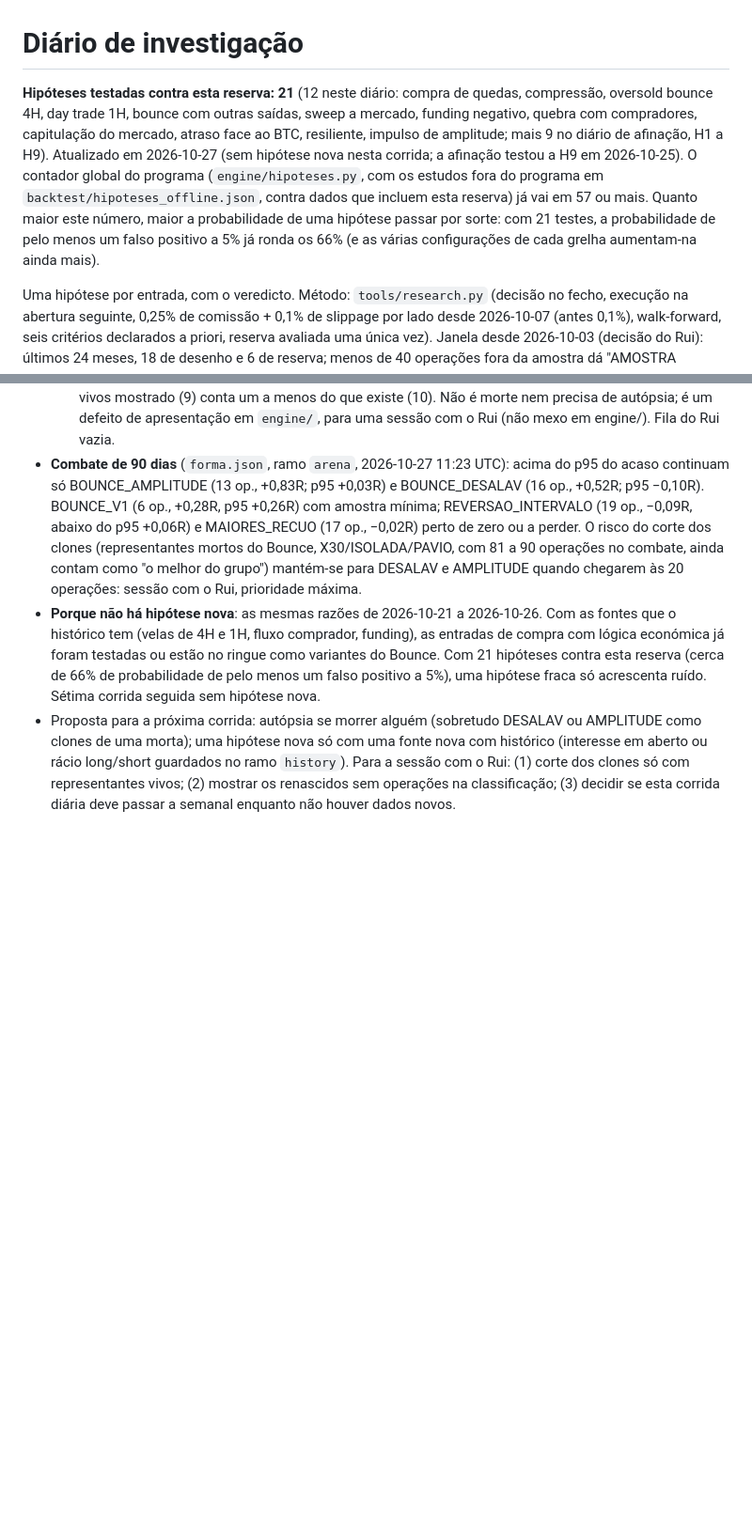
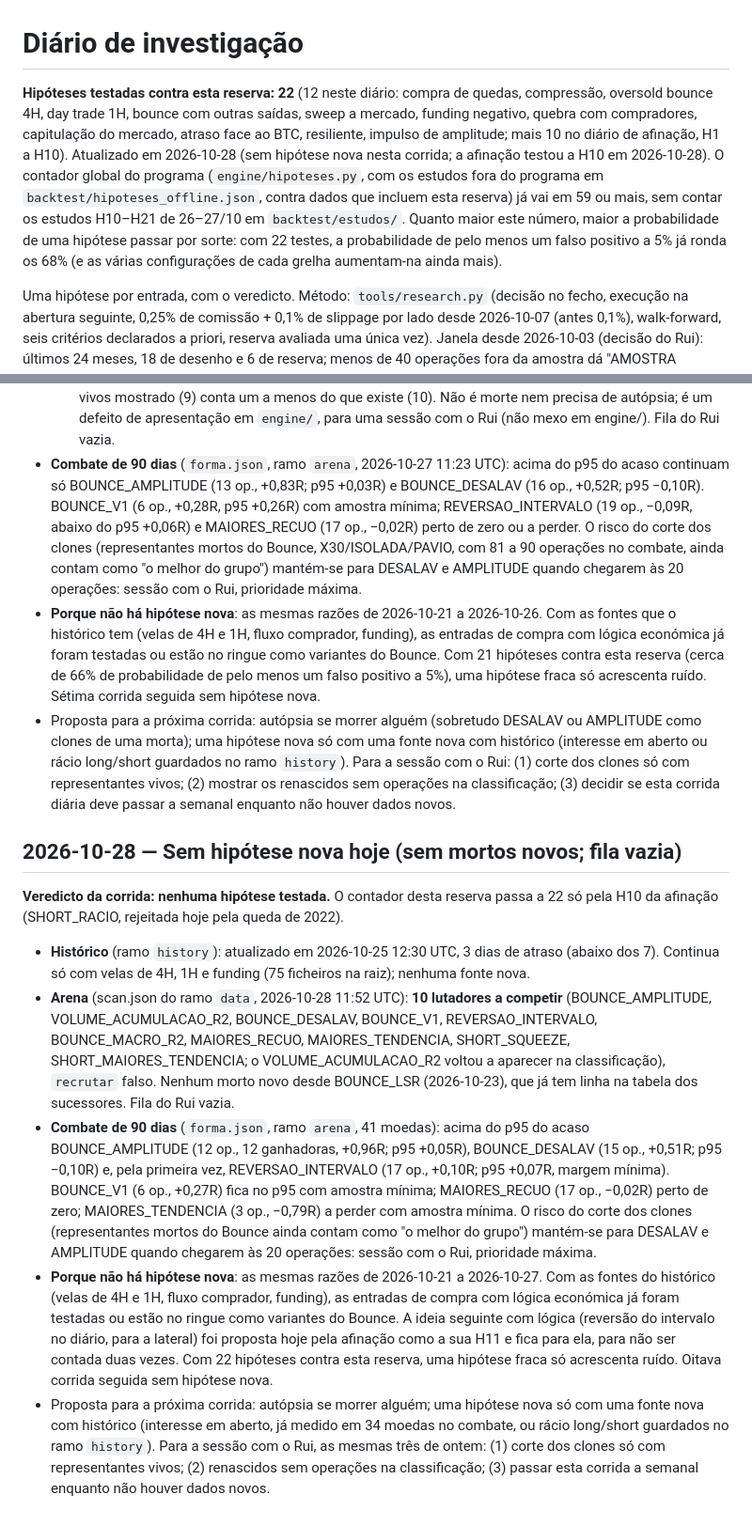
Before and after one commit to Rferreira89/Cryptoscan, a Markdown page: backtest/investigacao.md, 2 parts joined by grey strips. Shown at 94% size. Drawn GitHub-style; blank space fills up the shorter version.

Commit message:
Investigação 28/10: sem hipótese nova (sem mortos novos, fila vazia); contador da reserva em 22 pela H10 da afinação
Co-Authored-By: Claude Opus 5.5 <noreply@anthropic.com>
Claude-Session: https://claude.ai/code/session_012icfGttu472MzoW8TnBvFE

```diff
--- a/backtest/investigacao.md
+++ b/backtest/investigacao.md
@@ -1,16 +1,17 @@
 # Diário de investigação
 
-**Hipóteses testadas contra esta reserva: 21** (12 neste diário: compra de
+**Hipóteses testadas contra esta reserva: 22** (12 neste diário: compra de
 quedas, compressão, oversold bounce 4H, day trade 1H, bounce com outras
 saídas, sweep a mercado, funding negativo, quebra com compradores,
 capitulação do mercado, atraso face ao BTC, resiliente, impulso de
-amplitude; mais 9 no diário de afinação, H1 a H9). Atualizado em
-2026-10-27 (sem hipótese nova nesta corrida; a afinação testou a H9 em
-2026-10-25). O contador global do programa (`engine/hipoteses.py`, com os
+amplitude; mais 10 no diário de afinação, H1 a H10). Atualizado em
+2026-10-28 (sem hipótese nova nesta corrida; a afinação testou a H10 em
+2026-10-28). O contador global do programa (`engine/hipoteses.py`, com os
 estudos fora do programa em `backtest/hipoteses_offline.json`, contra dados
-que incluem esta reserva) já vai em 57 ou mais. Quanto maior este número,
-maior a probabilidade de uma hipótese passar por sorte: com 21 testes, a
-probabilidade de pelo menos um falso positivo a 5% já ronda os 66% (e as
+que incluem esta reserva) já vai em 59 ou mais, sem contar os estudos
+H10–H21 de 26–27/10 em `backtest/estudos/`. Quanto maior este número,
+maior a probabilidade de uma hipótese passar por sorte: com 22 testes, a
+probabilidade de pelo menos um falso positivo a 5% já ronda os 68% (e as
 várias configurações de cada grelha aumentam-na ainda mais).
 
 Uma hipótese por entrada, com o veredicto. Método: `tools/research.py`
@@ -1529,3 +1530,45 @@ reserva fica em 21 (a afinação não testou nada depois da H9).
   clones só com representantes vivos; (2) mostrar os renascidos sem
   operações na classificação; (3) decidir se esta corrida diária deve
   passar a semanal enquanto não houver dados novos.
+
+## 2026-10-28 — Sem hipótese nova hoje (sem mortos novos; fila vazia)
+
+**Veredicto da corrida: nenhuma hipótese testada.** O contador desta
+reserva passa a 22 só pela H10 da afinação (SHORT_RACIO, rejeitada hoje
+pela queda de 2022).
+
+- **Histórico** (ramo `history`): atualizado em 2026-10-25 12:30 UTC, 3
+  dias de atraso (abaixo dos 7). Continua só com velas de 4H, 1H e funding
+  (75 ficheiros na raiz); nenhuma fonte nova.
+- **Arena** (scan.json do ramo `data`, 2026-10-28 11:52 UTC): **10
+  lutadores a competir** (BOUNCE_AMPLITUDE, VOLUME_ACUMULACAO_R2,
+  BOUNCE_DESALAV, BOUNCE_V1, REVERSAO_INTERVALO, BOUNCE_MACRO_R2,
+  MAIORES_RECUO, MAIORES_TENDENCIA, SHORT_SQUEEZE, SHORT_MAIORES_TENDENCIA;
+  o VOLUME_ACUMULACAO_R2 voltou a aparecer na classificação), `recrutar`
+  falso. Nenhum morto novo desde BOUNCE_LSR (2026-10-23), que já tem linha
+  na tabela dos sucessores. Fila do Rui vazia.
+- **Combate de 90 dias** (`forma.json`, ramo `arena`, 41 moedas): acima do
+  p95 do acaso BOUNCE_AMPLITUDE (12 op., 12 ganhadoras, +0,96R; p95
+  +0,05R), BOUNCE_DESALAV (15 op., +0,51R; p95 −0,10R) e, pela primeira
+  vez, REVERSAO_INTERVALO (17 op., +0,10R; p95 +0,07R, margem mínima).
+  BOUNCE_V1 (6 op., +0,27R) fica no p95 com amostra mínima; MAIORES_RECUO
+  (17 op., −0,02R) perto de zero; MAIORES_TENDENCIA (3 op., −0,79R) a
+  perder com amostra mínima. O risco do corte dos clones (representantes
+  mortos do Bounce ainda contam como "o melhor do grupo") mantém-se para
+  DESALAV e AMPLITUDE quando chegarem às 20 operações: sessão com o Rui,
+  prioridade máxima.
+- **Porque não há hipótese nova**: as mesmas razões de 2026-10-21 a
+  2026-10-27. Com as fontes do histórico (velas de 4H e 1H, fluxo
+  comprador, funding), as entradas de compra com lógica económica já foram
+  testadas ou estão no ringue como variantes do Bounce. A ideia seguinte
+  com lógica (reversão do intervalo no diário, para a lateral) foi
+  proposta hoje pela afinação como a sua H11 e fica para ela, para não ser
+  contada duas vezes. Com 22 hipóteses contra esta reserva, uma hipótese
+  fraca só acrescenta ruído. Oitava corrida seguida sem hipótese nova.
+- Proposta para a próxima corrida: autópsia se morrer alguém; uma hipótese
+  nova só com uma fonte nova com histórico (interesse em aberto, já medido
+  em 34 moedas no combate, ou rácio long/short guardados no ramo
+  `history`). Para a sessão com o Rui, as mesmas três de ontem: (1) corte
+  dos clones só com representantes vivos; (2) renascidos sem operações na
+  classificação; (3) passar esta corrida a semanal enquanto não houver
+  dados novos.
```
